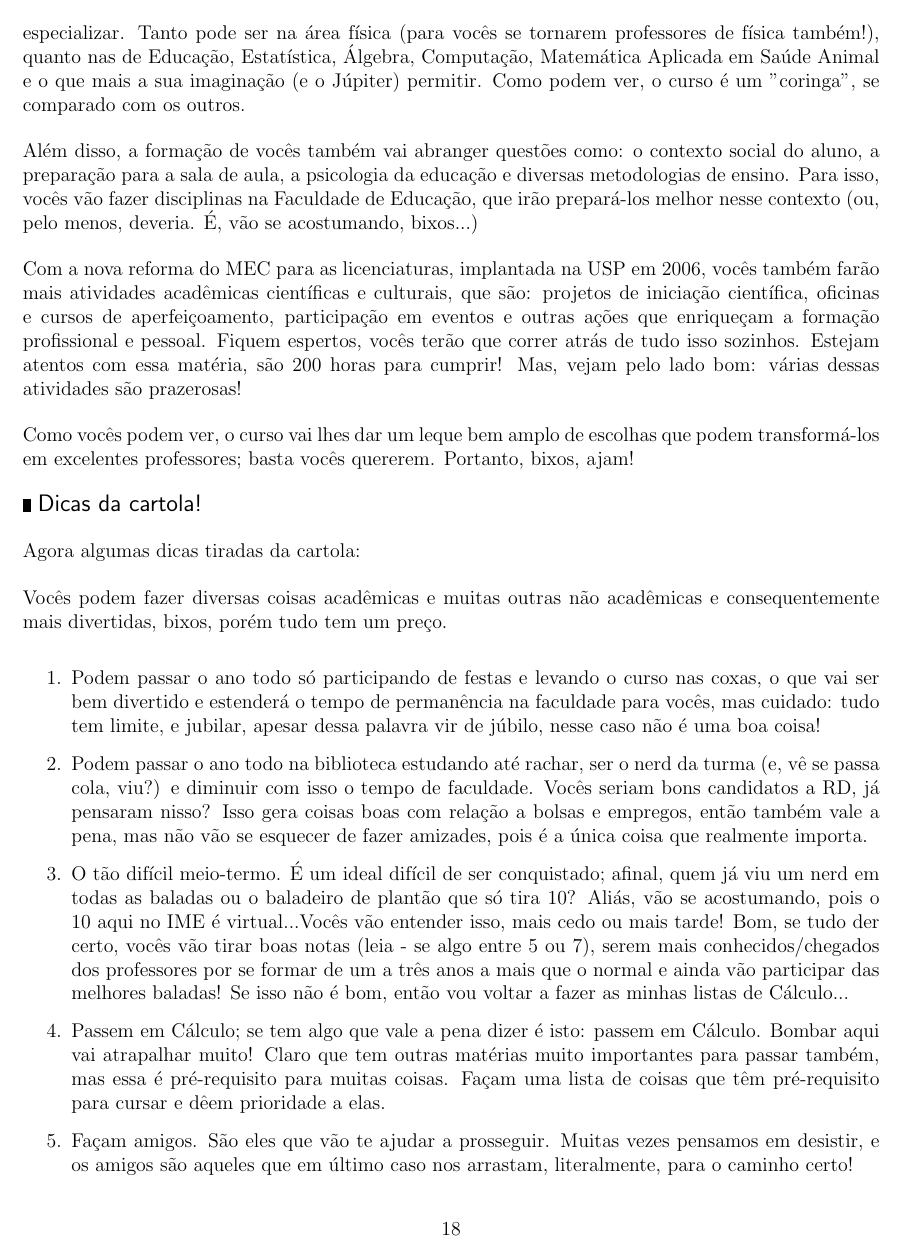
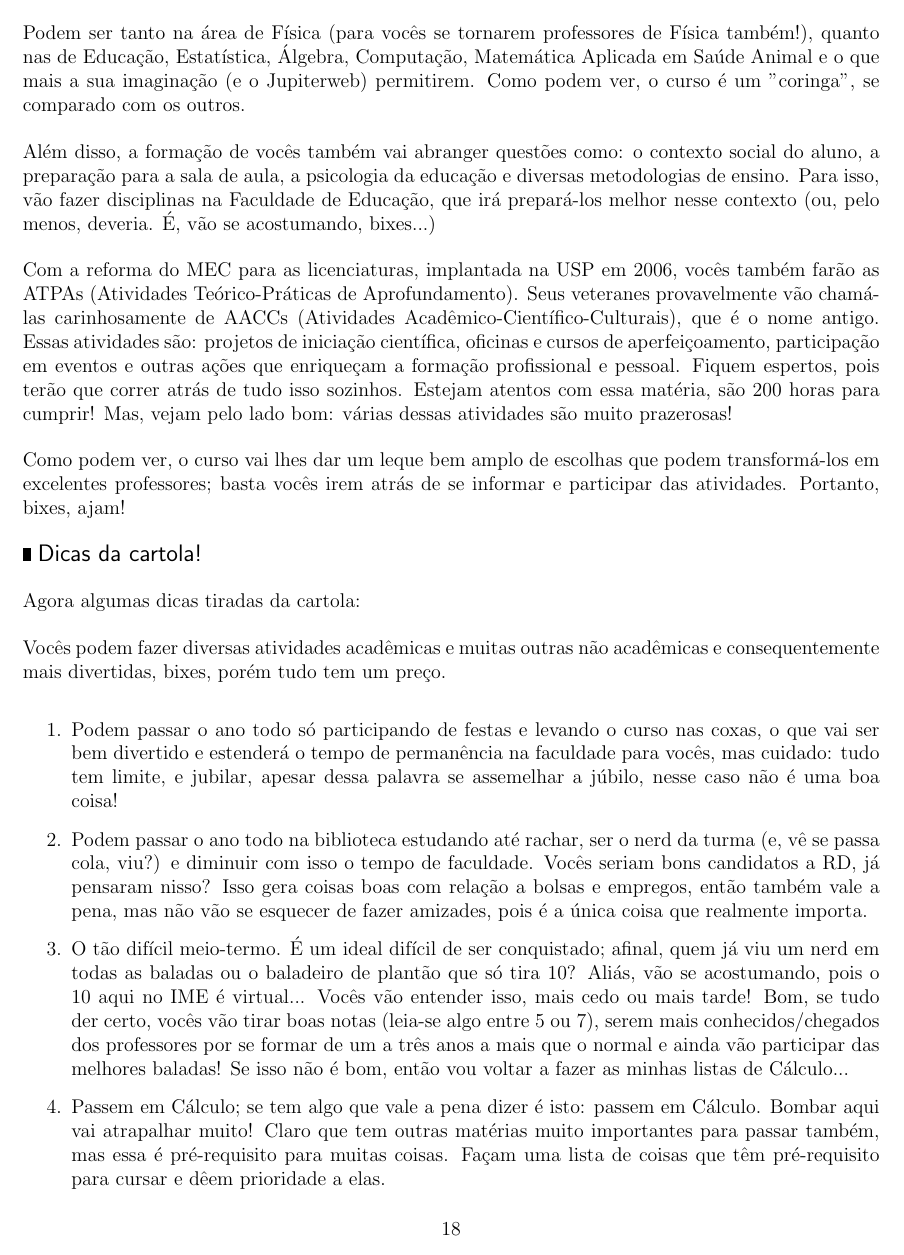
Before and after one commit to Kazuo256/guiadobixo, a LaTeX document (src/GuiaDoBixo.tex, which reads src/cursos_lic.tex): page 28 of 96 before the commit and page 28 of 97 after it. Compiled offline with pdfLaTeX.

Commit message:
Update cursos_lic.tex

```diff
--- a/src/cursos_lic.tex
+++ b/src/cursos_lic.tex
@@ -33,40 +34,42 @@ Estatística, Álgebra, Computação, entre outros. No decorrer do curso, vocês
 descobrir em qual área acadêmica preferem fazer as disciplinas de
 aprofundamento, onde deverão escolher as matérias em que querem se especializar.
-Tanto pode ser na área física (para vocês se tornarem professores de física
+Podem ser tanto na área de Física (para vocês se tornarem professores de Física
 também!), quanto nas de Educação, Estatística, Álgebra, Computação, Matemática
-Aplicada em Saúde Animal e o que mais a sua imaginação (e o Júpiter) permitir.
+Aplicada em Saúde Animal e o que mais a sua imaginação (e o Jupiterweb) permitirem.
 Como podem ver, o curso é um "coringa", se comparado com os outros.
 
 Além disso, a formação de vocês também vai abranger questões como: o contexto
 social do aluno, a preparação para a sala de aula, a psicologia da educação e
-diversas metodologias de ensino. Para isso, vocês vão fazer disciplinas na
-Faculdade de Educação, que irão prepará-los melhor nesse contexto (ou, pelo
-menos, deveria. É, vão se acostumando, bixos...)
+diversas metodologias de ensino. Para isso, vão fazer disciplinas na
+Faculdade de Educação, que irá prepará-los melhor nesse contexto (ou, pelo
+menos, deveria. É, vão se acostumando, bixes...)
 
-Com a nova reforma do MEC para as licenciaturas, implantada na USP em 2006,
-vocês também farão mais atividades acadêmicas científicas e culturais, que são:
+Com a reforma do MEC para as licenciaturas, implantada na USP em 2006,
+vocês também farão as ATPAs (Atividades Teórico-Práticas de Aprofundamento).
+Seus veteranes provavelmente vão chamá-las carinhosamente de AACCs (Atividades
+Acadêmico-Científico-Culturais), que é o nome antigo. Essas atividades são:
 projetos de iniciação científica, oficinas e cursos de aperfeiçoamento,
 participação em eventos e outras ações que enriqueçam a formação profissional e
-pessoal. Fiquem espertos, vocês terão que correr atrás de tudo isso sozinhos.
+pessoal. Fiquem espertos, pois terão que correr atrás de tudo isso sozinhos.
 Estejam atentos com essa matéria, são 200 horas para cumprir! Mas, vejam pelo
-lado bom: várias dessas atividades são prazerosas!
+lado bom: várias dessas atividades são muito prazerosas!
 
-Como vocês podem ver, o curso vai lhes dar um leque bem amplo de escolhas que
-podem transformá-los em excelentes professores; basta vocês quererem. Portanto,
-bixos, ajam!
+Como podem ver, o curso vai lhes dar um leque bem amplo de escolhas que
+podem transformá-los em excelentes professores; basta vocês irem atrás de
+se informar e participar das atividades. Portanto, bixes, ajam!
 
 \begin{subsubsecao}{Dicas da cartola!}
 
 Agora algumas dicas tiradas da cartola:
 
-Vocês podem fazer diversas coisas acadêmicas e muitas outras não acadêmicas e
-consequentemente mais divertidas, bixos, porém tudo tem um preço.
+Vocês podem fazer diversas atividades acadêmicas e muitas outras não acadêmicas e
+consequentemente mais divertidas, bixes, porém tudo tem um preço.
 
 \begin{enumerate}
 \item Podem passar o ano todo só participando de festas e levando o curso nas
   coxas, o que vai ser bem divertido e estenderá o tempo de permanência na
   faculdade para vocês, mas cuidado: tudo tem limite, e jubilar, apesar dessa
-  palavra vir de júbilo, nesse caso não é uma boa coisa!
+  palavra se assemelhar a júbilo, nesse caso não é uma boa coisa!
 \item Podem passar o ano todo na biblioteca estudando até rachar, ser o nerd da
   turma (e, vê se passa cola, viu?) e diminuir com isso o tempo de faculdade.
   Vocês seriam bons candidatos a RD, já pensaram nisso? Isso gera coisas boas
```
Also changed, not shown: src/cursos_lic.tex (29 more changed lines).
